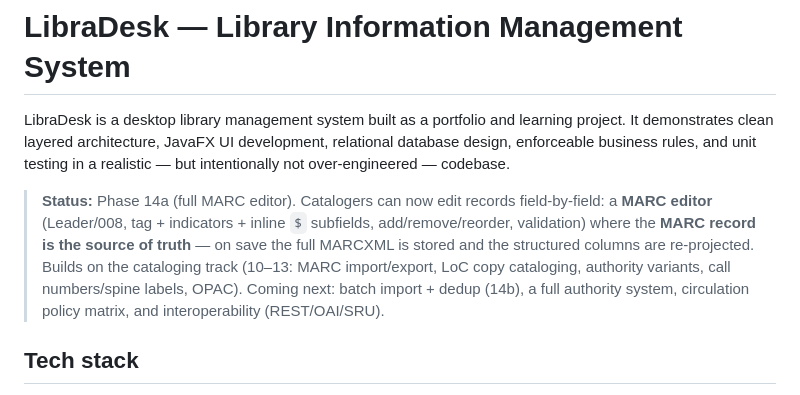
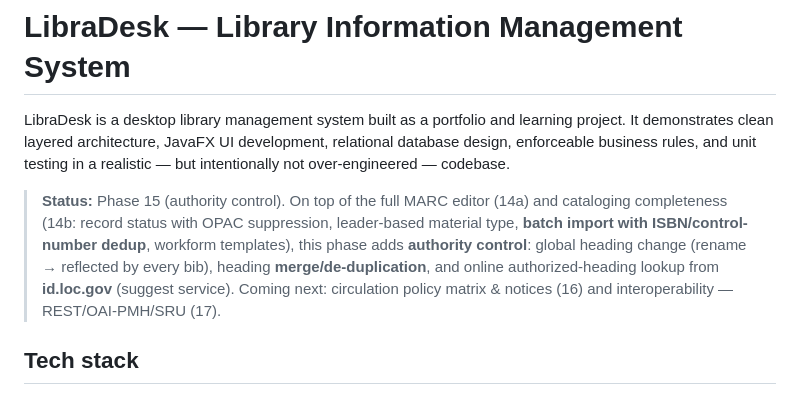
Before and after one commit to Justin21523/library-desk, a Markdown page: README.md, the part around the change. Drawn GitHub-style.

Commit message:
docs: document Phase 14b cataloging completeness and Phase 15 authority control

```diff
--- a/README.md
+++ b/README.md
@@ -5,14 +5,13 @@ learning project. It demonstrates clean layered architecture, JavaFX UI
 development, relational database design, enforceable business rules, and unit
 testing in a realistic — but intentionally not over-engineered — codebase.
 
-> **Status:** Phase 14a (full MARC editor). Catalogers can now edit records
-> field-by-field: a **MARC editor** (Leader/008, tag + indicators + inline `$`
-> subfields, add/remove/reorder, validation) where the **MARC record is the source
-> of truth** — on save the full MARCXML is stored and the structured columns are
-> re-projected. Builds on the cataloging track (10–13: MARC import/export, LoC copy
-> cataloging, authority variants, call numbers/spine labels, OPAC). Coming next:
-> batch import + dedup (14b), a full authority system, circulation policy matrix,
-> and interoperability (REST/OAI/SRU).
+> **Status:** Phase 15 (authority control). On top of the full MARC editor (14a)
+> and cataloging completeness (14b: record status with OPAC suppression, leader-based
+> material type, **batch import with ISBN/control-number dedup**, workform templates),
+> this phase adds **authority control**: global heading change (rename → reflected by
+> every bib), heading **merge/de-duplication**, and online authorized-heading lookup
+> from **id.loc.gov** (suggest service). Coming next: circulation policy matrix &
+> notices (16) and interoperability — REST/OAI-PMH/SRU (17).
 
 ## Tech stack
 
```
Also changed, not shown: LLM_PROVIDER.md (+20 -9 lines).
